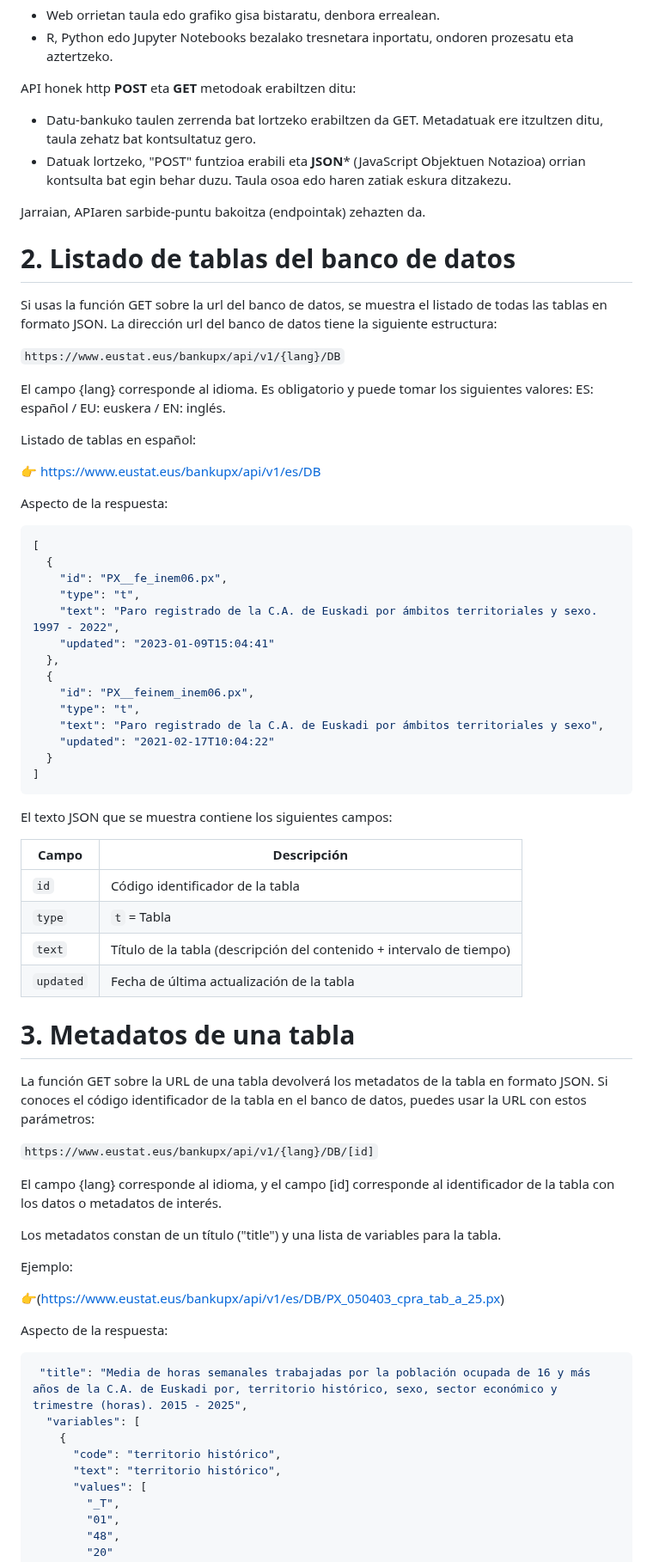
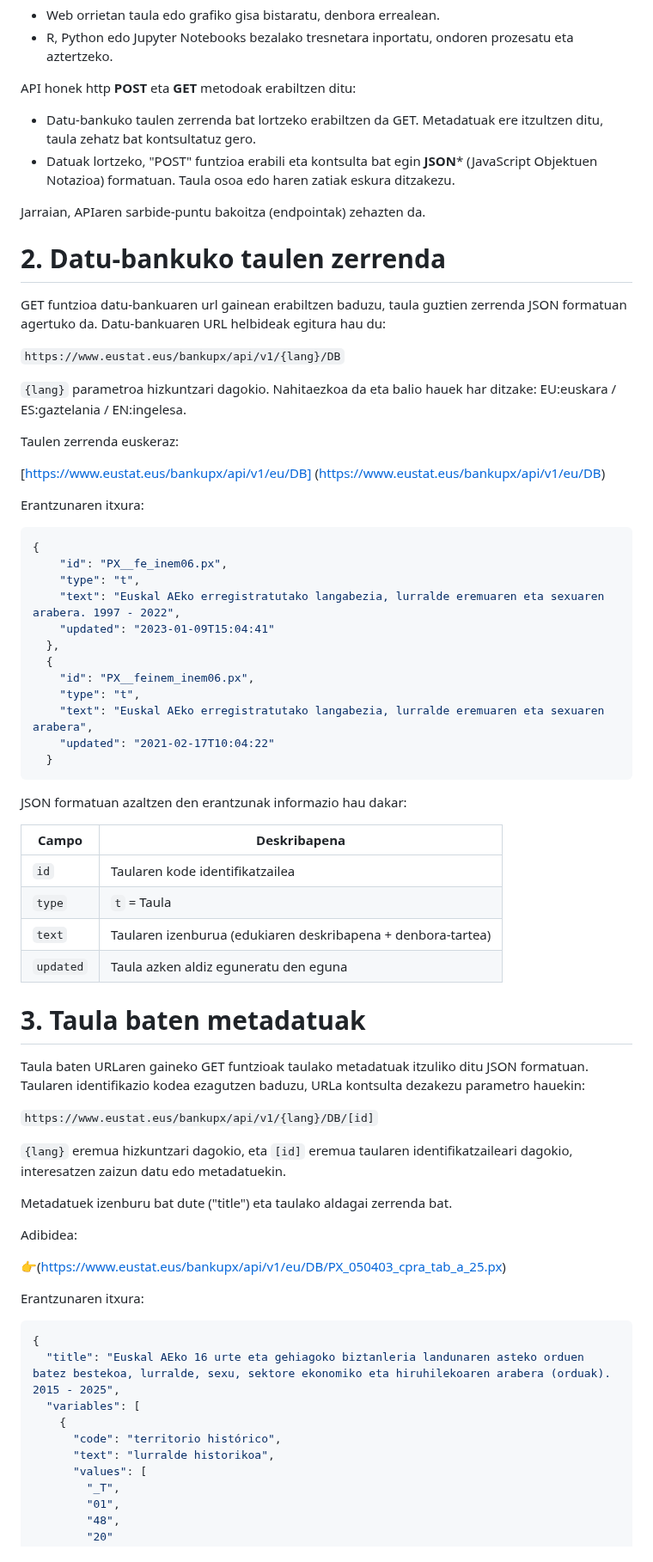
Before and after one commit to uxue-sudupe/API-Eustat, a Markdown page: doc/doc_API_eu.md, the part around one of its changes. Shown at 86% size. Rendered like a GitHub page.

````diff
--- a/doc/doc_API_eu.md
+++ b/doc/doc_API_eu.md
@@ -10,74 +10,73 @@ APIaren helburu nagusia denbora errealean datu estatistikoetarako sarbidea eskai
 API honek http **POST** eta **GET** metodoak erabiltzen ditu:
 
 - Datu-bankuko taulen zerrenda bat lortzeko erabiltzen da GET. Metadatuak ere itzultzen ditu, taula zehatz bat kontsultatuz gero.
-- Datuak lortzeko, "POST" funtzioa erabili eta **JSON*** (JavaScript Objektuen Notazioa) orrian kontsulta bat egin behar duzu. Taula osoa edo haren zatiak eskura ditzakezu.
+- Datuak lortzeko, "POST" funtzioa erabili eta kontsulta bat egin **JSON*** (JavaScript Objektuen Notazioa) formatuan. Taula osoa edo haren zatiak eskura ditzakezu.
 
 Jarraian, APIaren sarbide-puntu bakoitza (endpointak) zehazten da.
 
 
-# 2. Listado de tablas del banco de datos
+# 2. Datu-bankuko taulen zerrenda
 
-Si usas la función GET sobre la url del banco de datos, se muestra el listado de todas las tablas en formato JSON. La dirección url del banco de datos tiene la siguiente estructura:
+GET funtzioa datu-bankuaren url gainean erabiltzen baduzu, taula guztien zerrenda JSON formatuan agertuko da. Datu-bankuaren URL helbideak egitura hau du:
 
 `https://www.eustat.eus/bankupx/api/v1/{lang}/DB`
 
-El campo {lang} corresponde al idioma. Es obligatorio y puede tomar los siguientes valores: ES: español / EU: euskera / EN: inglés.
+`{lang}` parametroa hizkuntzari dagokio. Nahitaezkoa da eta balio hauek har ditzake: EU:euskara / ES:gaztelania / EN:ingelesa.
 
-Listado de tablas en español:
+Taulen zerrenda euskeraz:
 
-👉 [https://www.eustat.eus/bankupx/api/v1/es/DB](https://www.eustat.eus/bankupx/api/v1/es/DB)
+[https://www.eustat.eus/bankupx/api/v1/eu/DB] (https://www.eustat.eus/bankupx/api/v1/eu/DB)
 
-Aspecto de la respuesta:
+Erantzunaren itxura:
 
 ```json
-[
-  {
+{
     "id": "PX__fe_inem06.px",
     "type": "t",
-    "text": "Paro registrado de la C.A. de Euskadi por ámbitos territoriales y sexo. 1997 - 2022",
+    "text": "Euskal AEko erregistratutako langabezia, lurralde eremuaren eta sexuaren arabera. 1997 - 2022",
     "updated": "2023-01-09T15:04:41"
   },
   {
     "id": "PX__feinem_inem06.px",
     "type": "t",
-    "text": "Paro registrado de la C.A. de Euskadi por ámbitos territoriales y sexo",
+    "text": "Euskal AEko erregistratutako langabezia, lurralde eremuaren eta sexuaren arabera",
     "updated": "2021-02-17T10:04:22"
   }
-]
 ```
 
-El texto JSON que se muestra contiene los siguientes campos:
+JSON formatuan azaltzen den erantzunak informazio hau dakar:
 
-| Campo     | Descripción                                                                                           |
+| Campo     | Deskribapena                                                                                          |
 |-----------|-------------------------------------------------------------------------------------------------------|
-| `id`      | Código identificador de la tabla                                                                      |
-| `type`    | `t` = Tabla                                                                                           |
-| `text`    | Título de la tabla (descripción del contenido + intervalo de tiempo)                                  |
-| `updated` | Fecha de última actualización de la tabla
+| `id`      | Taularen kode identifikatzailea                                                                       |
+| `type`    | `t` = Taula                                                                                           |
+| `text`    | Taularen izenburua (edukiaren deskribapena + denbora-tartea)                                          |
+| `updated` | Taula azken aldiz eguneratu den eguna
 
 
-# 3. Metadatos de una tabla
+# 3. Taula baten metadatuak
 
-La función GET sobre la URL de una tabla devolverá los metadatos de la tabla en formato JSON. Si conoces el código identificador de la tabla en el banco de datos, puedes usar la URL con estos parámetros:
+Taula baten URLaren gaineko GET funtzioak taulako metadatuak itzuliko ditu JSON formatuan. Taularen identifikazio kodea ezagutzen baduzu, URLa kontsulta dezakezu parametro hauekin:
 
 `https://www.eustat.eus/bankupx/api/v1/{lang}/DB/[id]`
 
-El campo {lang} corresponde al idioma, y el campo [id] corresponde al identificador de la tabla con los datos o metadatos de interés.
+`{lang}` eremua hizkuntzari dagokio, eta `[id]` eremua taularen identifikatzaileari dagokio, interesatzen zaizun datu edo metadatuekin.
 
-Los metadatos constan de un título ("title") y una lista de variables para la tabla.
+Metadatuek izenburu bat dute ("title") eta taulako aldagai zerrenda bat.
 
-Ejemplo:
+Adibidea:
 
-👉(https://www.eustat.eus/bankupx/api/v1/es/DB/PX_050403_cpra_tab_a_25.px)
+👉(https://www.eustat.eus/bankupx/api/v1/eu/DB/PX_050403_cpra_tab_a_25.px)
 
-Aspecto de la respuesta:
+Erantzunaren itxura:
 
 ```json
- "title": "Media de horas semanales trabajadas por la población ocupada de 16 y más años de la C.A. de Euskadi por, territorio histórico, sexo, sector económico y trimestre (horas). 2015 - 2025",
+{
+  "title": "Euskal AEko 16 urte eta gehiagoko biztanleria landunaren asteko orduen batez bestekoa, lurralde, sexu, sektore ekonomiko eta hiruhilekoaren arabera (orduak). 2015 - 2025",
   "variables": [
     {
       "code": "territorio histórico",
-      "text": "territorio histórico",
+      "text": "lurralde historikoa",
       "values": [
         "_T",
         "01",
````
Also changed, not shown: other parts of doc/doc_API_eu.md (+45 -45 lines).
